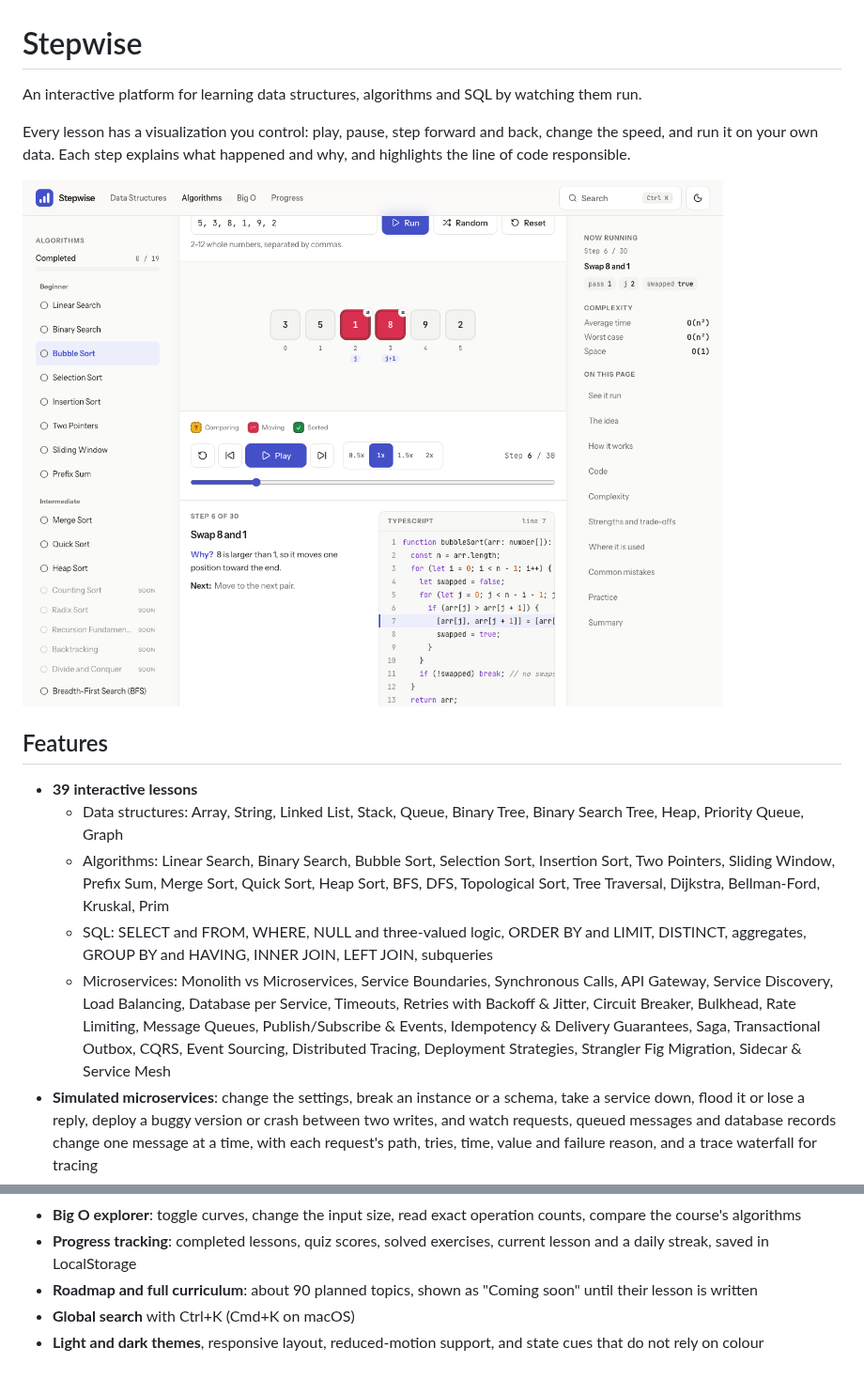
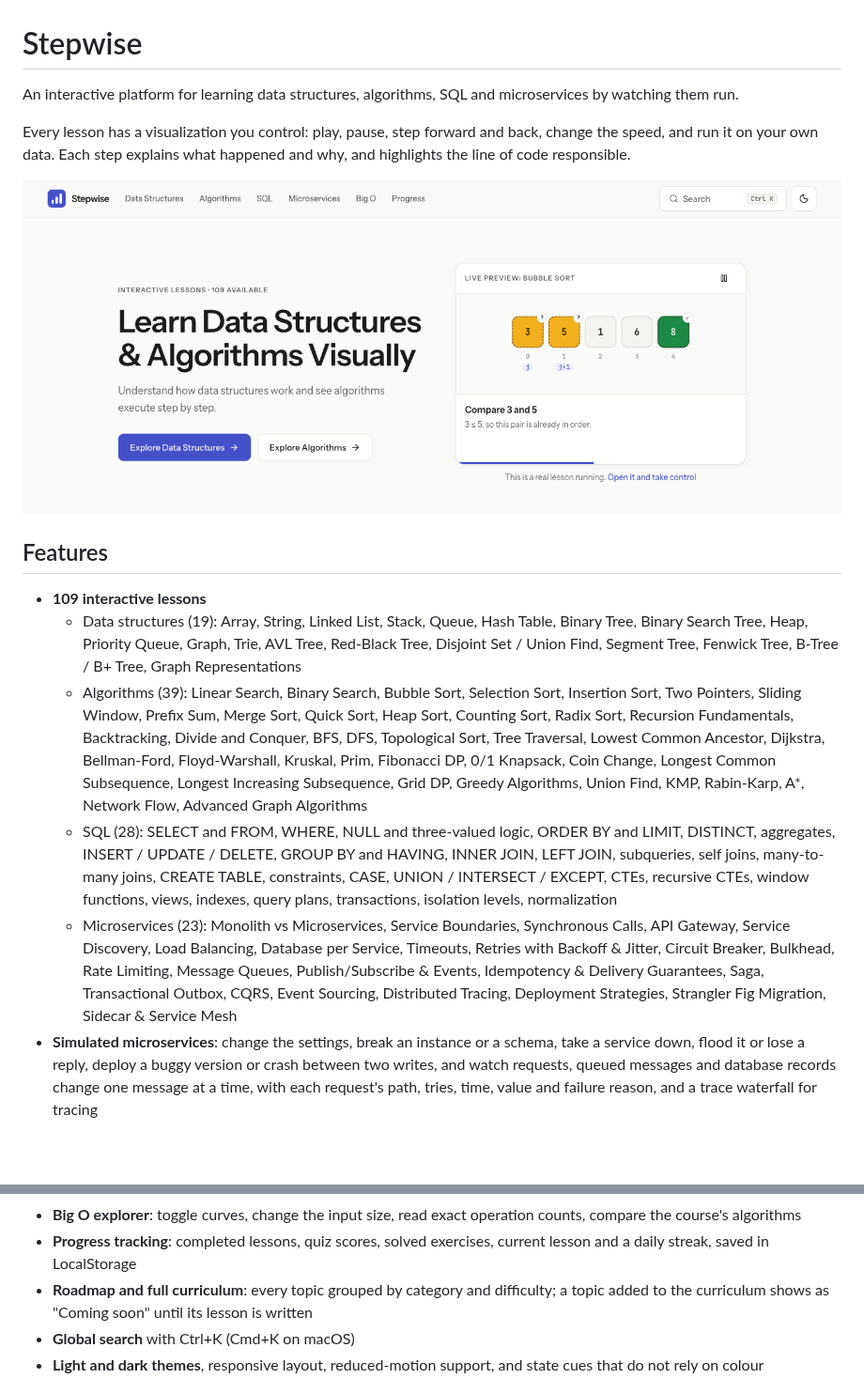
Before and after one commit to vanmanh49/stepwise, a Markdown page: README.md, 2 parts joined by grey strips. Shown at 94% size. Drawn GitHub-style; pictures changed too: docs/screenshot.png; blank space fills up the shorter version.

Commit message:
Docs: update lesson count, curriculum list and screenshot

```diff
--- a/README.md
+++ b/README.md
@@ -1,6 +1,6 @@
 # Stepwise
 
-An interactive platform for learning data structures, algorithms and SQL by watching them run.
+An interactive platform for learning data structures, algorithms, SQL and microservices by watching them run.
 
 Every lesson has a visualization you control: play, pause, step forward and back, change the speed, and run it on your own data. Each step explains what happened and why, and highlights the line of code responsible.
 
@@ -8,11 +8,11 @@ Every lesson has a visualization you control: play, pause, step forward and back
 
 ## Features
 
-- **39 interactive lessons**
-  - Data structures: Array, String, Linked List, Stack, Queue, Binary Tree, Binary Search Tree, Heap, Priority Queue, Graph
-  - Algorithms: Linear Search, Binary Search, Bubble Sort, Selection Sort, Insertion Sort, Two Pointers, Sliding Window, Prefix Sum, Merge Sort, Quick Sort, Heap Sort, BFS, DFS, Topological Sort, Tree Traversal, Dijkstra, Bellman-Ford, Kruskal, Prim
-  - SQL: SELECT and FROM, WHERE, NULL and three-valued logic, ORDER BY and LIMIT, DISTINCT, aggregates, GROUP BY and HAVING, INNER JOIN, LEFT JOIN, subqueries
-  - Microservices: Monolith vs Microservices, Service Boundaries, Synchronous Calls, API Gateway, Service Discovery, Load Balancing, Database per Service, Timeouts, Retries with Backoff & Jitter, Circuit Breaker, Bulkhead, Rate Limiting, Message Queues, Publish/Subscribe & Events, Idempotency & Delivery Guarantees, Saga, Transactional Outbox, CQRS, Event Sourcing, Distributed Tracing, Deployment Strategies, Strangler Fig Migration, Sidecar & Service Mesh
+- **109 interactive lessons**
+  - Data structures (19): Array, String, Linked List, Stack, Queue, Hash Table, Binary Tree, Binary Search Tree, Heap, Priority Queue, Graph, Trie, AVL Tree, Red-Black Tree, Disjoint Set / Union Find, Segment Tree, Fenwick Tree, B-Tree / B+ Tree, Graph Representations
+  - Algorithms (39): Linear Search, Binary Search, Bubble Sort, Selection Sort, Insertion Sort, Two Pointers, Sliding Window, Prefix Sum, Merge Sort, Quick Sort, Heap Sort, Counting Sort, Radix Sort, Recursion Fundamentals, Backtracking, Divide and Conquer, BFS, DFS, Topological Sort, Tree Traversal, Lowest Common Ancestor, Dijkstra, Bellman-Ford, Floyd-Warshall, Kruskal, Prim, Fibonacci DP, 0/1 Knapsack, Coin Change, Longest Common Subsequence, Longest Increasing Subsequence, Grid DP, Greedy Algorithms, Union Find, KMP, Rabin-Karp, A*, Network Flow, Advanced Graph Algorithms
+  - SQL (28): SELECT and FROM, WHERE, NULL and three-valued logic, ORDER BY and LIMIT, DISTINCT, aggregates, INSERT / UPDATE / DELETE, GROUP BY and HAVING, INNER JOIN, LEFT JOIN, subqueries, self joins, many-to-many joins, CREATE TABLE, constraints, CASE, UNION / INTERSECT / EXCEPT, CTEs, recursive CTEs, window functions, views, indexes, query plans, transactions, isolation levels, normalization
+  - Microservices (23): Monolith vs Microservices, Service Boundaries, Synchronous Calls, API Gateway, Service Discovery, Load Balancing, Database per Service, Timeouts, Retries with Backoff & Jitter, Circuit Breaker, Bulkhead, Rate Limiting, Message Queues, Publish/Subscribe & Events, Idempotency & Delivery Guarantees, Saga, Transactional Outbox, CQRS, Event Sourcing, Distributed Tracing, Deployment Strategies, Strangler Fig Migration, Sidecar & Service Mesh
 - **Simulated microservices**: change the settings, break an instance or a schema, take a service down, flood it or lose a reply, deploy a buggy version or crash between two writes, and watch requests, queued messages and database records change one message at a time, with each request's path, tries, time, value and failure reason, and a trace waterfall for tracing
 - **SQL you can step through**: write any query against a sample shop or school database and watch it run clause by clause (FROM → JOIN → WHERE → GROUP BY → HAVING → SELECT → DISTINCT → ORDER BY → LIMIT), with each row the clause keeps, joins, groups or removes highlighted
 - **SQL exercises** checked by comparing your result with the expected one, with hints and friendly errors that point at the line and suggest misspelled names
@@ -22,7 +22,7 @@ Every lesson has a visualization you control: play, pause, step forward and back
 - **Quizzes** in four styles (multiple choice, complexity, code, predict the next step) with explanations and retry
 - **Big O explorer**: toggle curves, change the input size, read exact operation counts, compare the course's algorithms
 - **Progress tracking**: completed lessons, quiz scores, solved exercises, current lesson and a daily streak, saved in LocalStorage
-- **Roadmap and full curriculum**: about 90 planned topics, shown as "Coming soon" until their lesson is written
+- **Roadmap and full curriculum**: every topic grouped by category and difficulty; a topic added to the curriculum shows as "Coming soon" until its lesson is written
 - **Global search** with Ctrl+K (Cmd+K on macOS)
 - **Light and dark themes**, responsive layout, reduced-motion support, and state cues that do not rely on colour
 
```
Also changed, not shown: other parts of README.md (+1 -1 lines).
